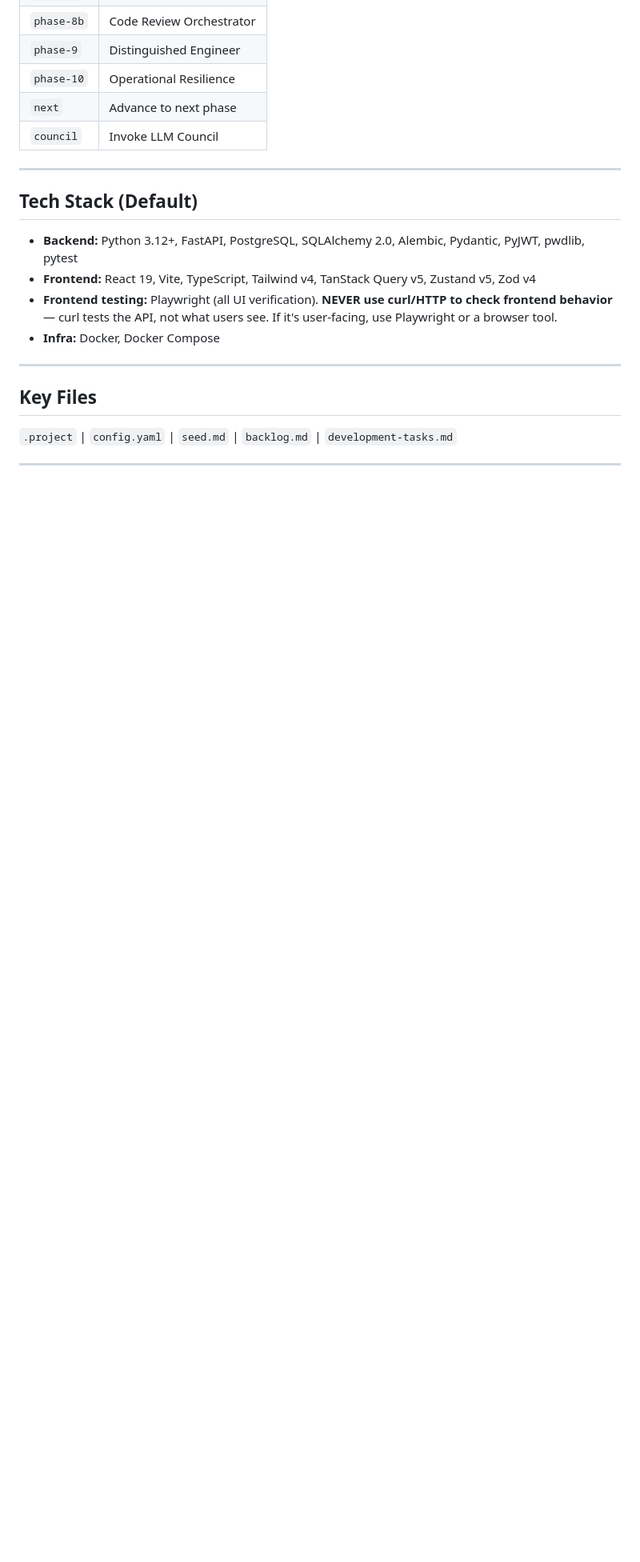
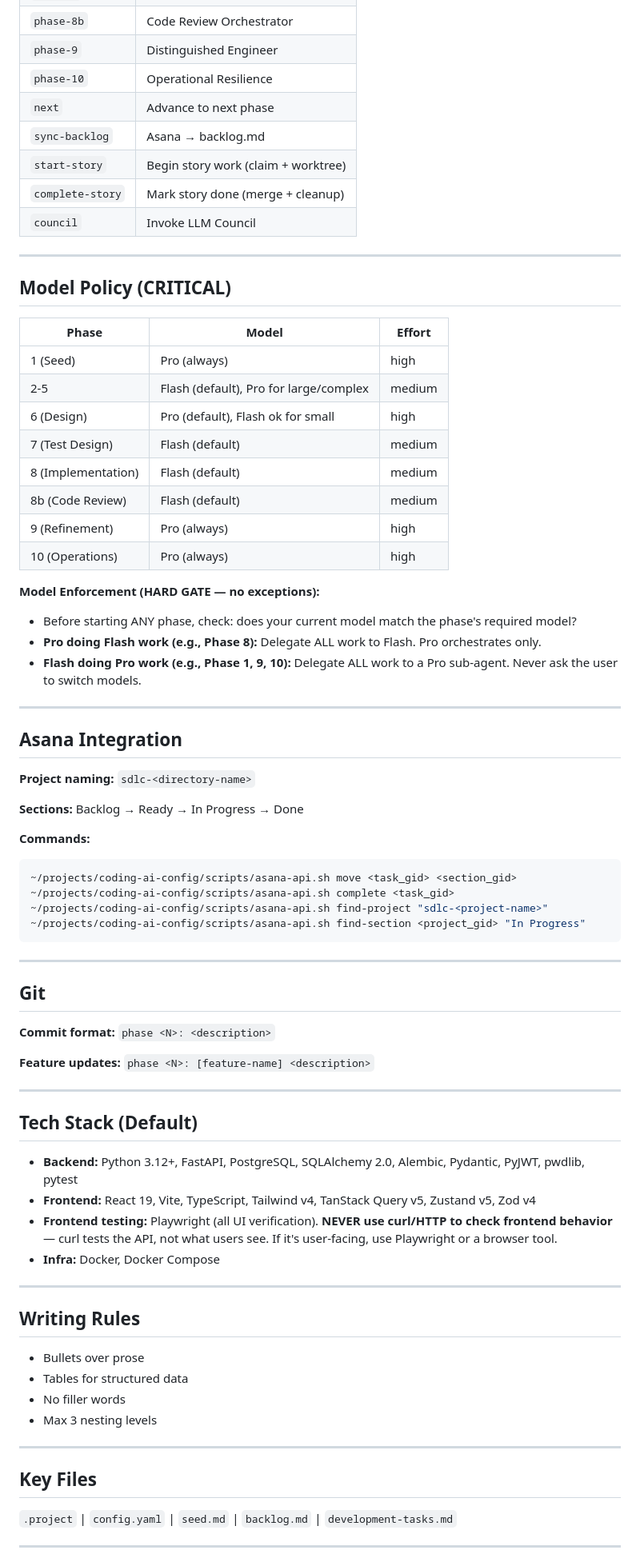
Before and after one commit to markoreta-os/landingpage, a Markdown page: GEMINI.md, the part around the change. Shown at 80% size. GitHub-like rendering; blank space fills up the shorter version.

Commit message:
sdlc: update submodule to latest

````diff
--- a/GEMINI.md
+++ b/GEMINI.md
@@ -90,7 +90,54 @@ All phases and orchestration tasks are available as skills. Use `activate_skill`
 | `phase-9` | Distinguished Engineer |
 | `phase-10` | Operational Resilience |
 | `next` | Advance to next phase |
+| `sync-backlog` | Asana → backlog.md |
+| `start-story` | Begin story work (claim + worktree) |
+| `complete-story` | Mark story done (merge + cleanup) |
 | `council` | Invoke LLM Council |
+
+---
+
+## Model Policy (CRITICAL)
+
+| Phase | Model | Effort |
+|-------|-------|--------|
+| 1 (Seed) | Pro (always) | high |
+| 2-5 | Flash (default), Pro for large/complex | medium |
+| 6 (Design) | Pro (default), Flash ok for small | high |
+| 7 (Test Design) | Flash (default) | medium |
+| 8 (Implementation) | Flash (default) | medium |
+| 8b (Code Review) | Flash (default) | medium |
+| 9 (Refinement) | Pro (always) | high |
+| 10 (Operations) | Pro (always) | high |
+
+**Model Enforcement (HARD GATE — no exceptions):**
+- Before starting ANY phase, check: does your current model match the phase's required model?
+- **Pro doing Flash work (e.g., Phase 8):** Delegate ALL work to Flash. Pro orchestrates only.
+- **Flash doing Pro work (e.g., Phase 1, 9, 10):** Delegate ALL work to a Pro sub-agent. Never ask the user to switch models.
+
+---
+
+## Asana Integration
+
+**Project naming:** `sdlc-<directory-name>`
+
+**Sections:** Backlog → Ready → In Progress → Done
+
+**Commands:**
+```bash
+~/projects/coding-ai-config/scripts/asana-api.sh move <task_gid> <section_gid>
+~/projects/coding-ai-config/scripts/asana-api.sh complete <task_gid>
+~/projects/coding-ai-config/scripts/asana-api.sh find-project "sdlc-<project-name>"
+~/projects/coding-ai-config/scripts/asana-api.sh find-section <project_gid> "In Progress"
+```
+
+---
+
+## Git
+
+**Commit format:** `phase <N>: <description>`
+
+**Feature updates:** `phase <N>: [feature-name] <description>`
 
 ---
 
@@ -100,6 +147,15 @@ All phases and orchestration tasks are available as skills. Use `activate_skill`
 - **Frontend:** React 19, Vite, TypeScript, Tailwind v4, TanStack Query v5, Zustand v5, Zod v4
 - **Frontend testing:** Playwright (all UI verification). **NEVER use curl/HTTP to check frontend behavior** — curl tests the API, not what users see. If it's user-facing, use Playwright or a browser tool.
 - **Infra:** Docker, Docker Compose
+
+---
+
+## Writing Rules
+
+- Bullets over prose
+- Tables for structured data
+- No filler words
+- Max 3 nesting levels
 
 ---
 
````
